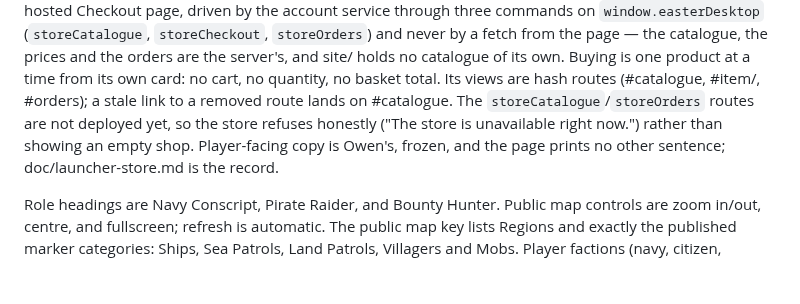
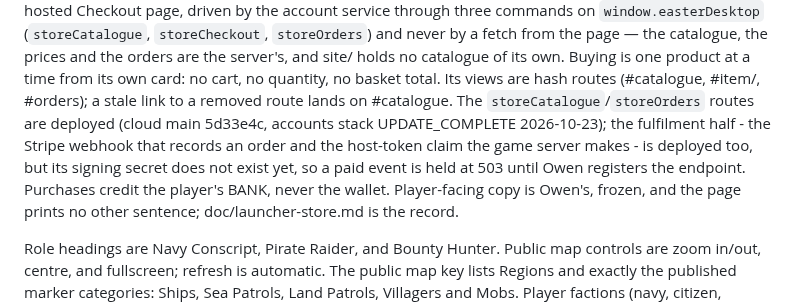
Before and after one commit to Easter-Co-SMP/easter-co-smp.github.io, a Markdown page: AGENTS.md, the part around the change. GitHub-like rendering; blank space fills up the shorter version.

Commit message:
Say what the deployed store actually is
The store paragraph in AGENTS.md still said the catalogue and orders routes were not deployed. They are: cloud main 5d33e4c is live on the accounts stack, and the fulfilment plane is live too apart from the webhook signing secret that only Owen can create.

```diff
--- a/AGENTS.md
+++ b/AGENTS.md
@@ -62,8 +62,11 @@ through three commands on `window.easterDesktop` (`storeCatalogue`, `storeChecko
 the server's, and site/ holds no catalogue of its own. Buying is one product at a time from its
 own card: no cart, no quantity, no basket total. Its views are hash routes (#catalogue,
 #item/<key>, #orders); a stale link to a removed route lands on #catalogue. The
-`storeCatalogue`/`storeOrders` routes are not deployed yet, so the store refuses honestly
-("The store is unavailable right now.") rather than showing an empty shop. Player-facing copy is
+`storeCatalogue`/`storeOrders` routes are deployed (cloud main 5d33e4c, accounts stack
+UPDATE_COMPLETE 2026-10-23); the fulfilment half - the Stripe webhook that records an order and
+the host-token claim the game server makes - is deployed too, but its signing secret does not
+exist yet, so a paid event is held at 503 until Owen registers the endpoint. Purchases credit the
+player's BANK, never the wallet. Player-facing copy is
 Owen's, frozen, and the page prints no other sentence; doc/launcher-store.md is the record.
 
 Role headings are Navy Conscript, Pirate Raider, and Bounty Hunter.
```
